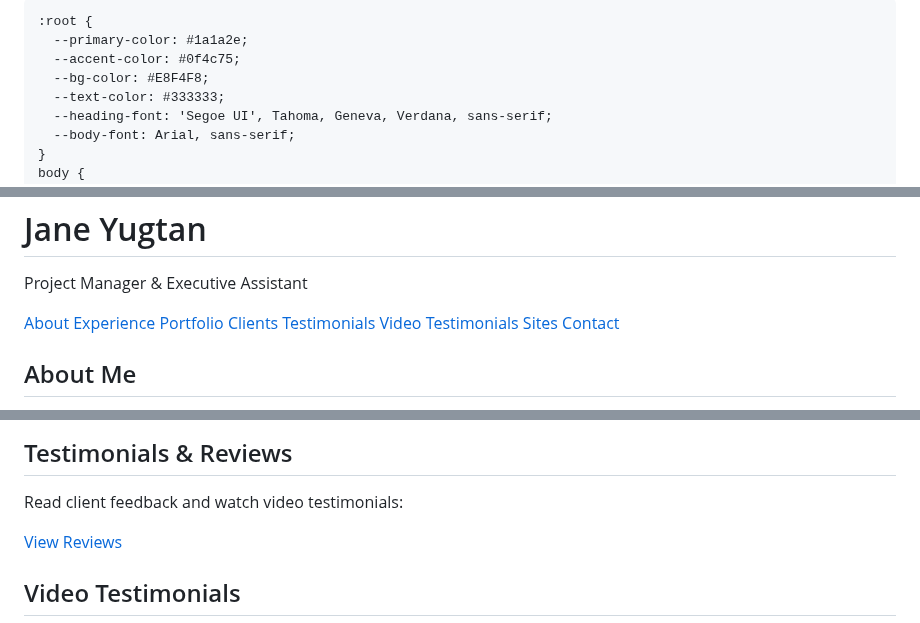
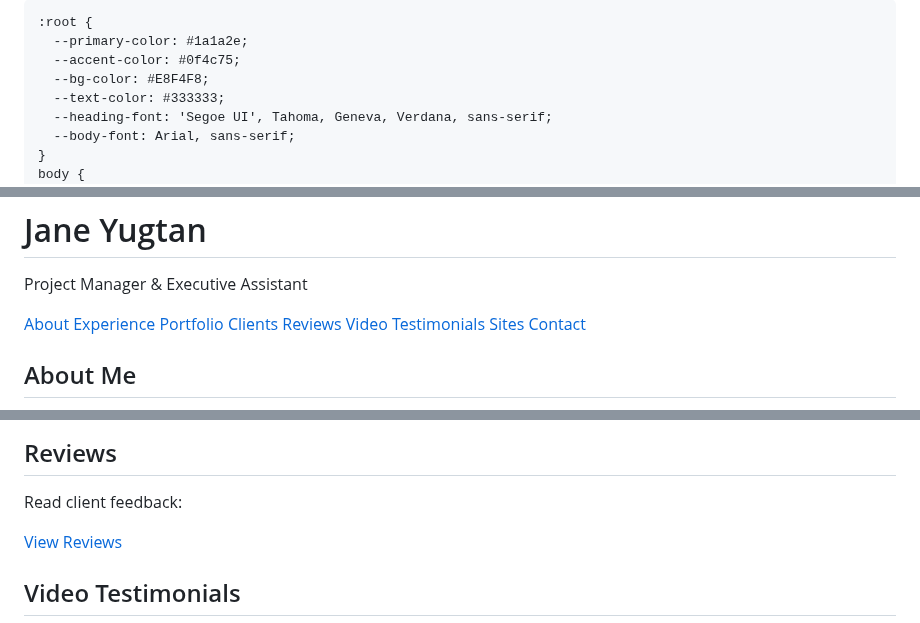
Before and after one commit to janeyugtan/Website-Portfolio, a Markdown page: README.md, 3 parts joined by grey strips. Rendered like a GitHub page.

```diff
--- a/README.md
+++ b/README.md
@@ -9,6 +9,9 @@
       background: #1a1a2e;
       color: white;
       padding: 2rem 1rem;
+    }
+    .clients-section h2 {
+      color: white;
     }
     .clients-section .grid-two {
       display: grid;
@@ -156,7 +159,7 @@
       <a href="#experience">Experience</a>
       <a href="#portfolio">Portfolio</a>
       <a href="#clients">Clients</a>
-      <a href="#testimonials">Testimonials</a>
+      <a href="#testimonials">Reviews</a>
       <a href="#video-testimonials">Video Testimonials</a>
       <a href="#sites">Sites</a>
       <a href="#contact">Contact</a>
@@ -245,6 +230,6 @@
   </section>
 
   <section id="testimonials">
-    <h2>Testimonials & Reviews</h2>
-    <p>Read client feedback and watch video testimonials:</p>
+    <h2>Reviews</h2>
+    <p>Read client feedback:</p>
     <a class="button" href="https://docs.google.com/presentation/d/1YY61u3lTnuaCLhJeWyMjKbk0AFyr9VUXPIgbaGqKvm8/edit?usp=drive_link" target="_blank">View Reviews</a>
```
Also changed, not shown: other parts of README.md (+8 -25 lines).
